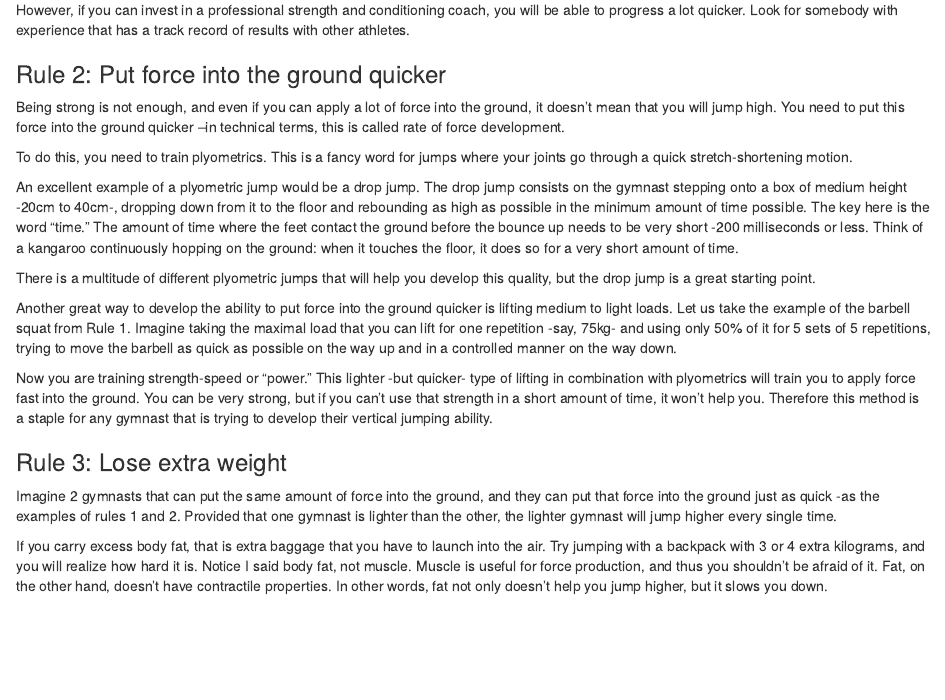
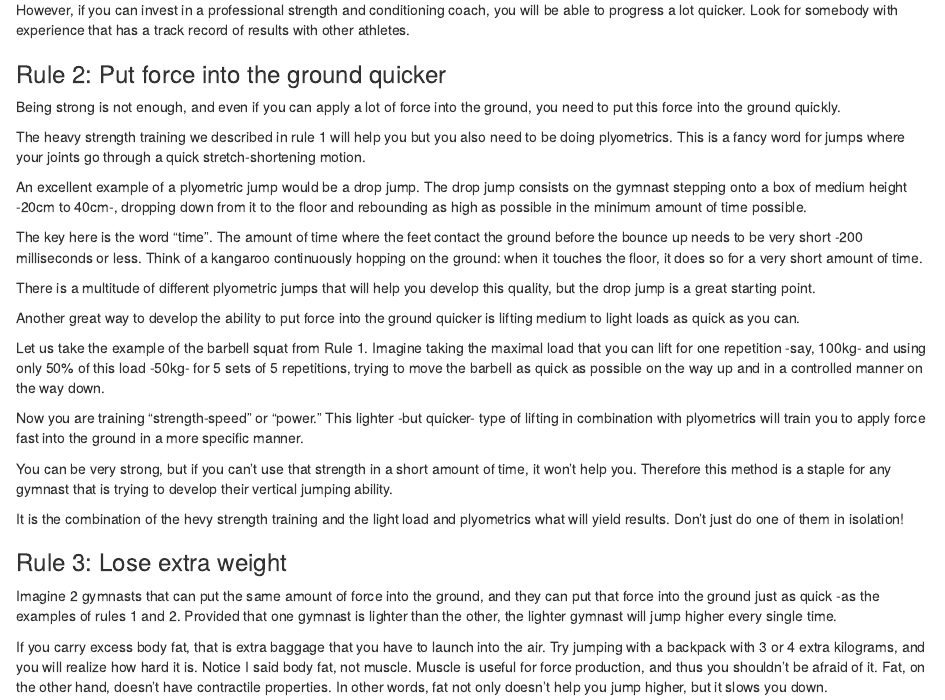
Before and after one commit to SergioNavadijo/entrena_strength, an R Markdown document (content/post/2018-09-27-the-3-rules-of-jumps.Rmd): the page in a window 1100 px wide, from 750 px down. Rendered offline with R 4.5, knitr and Pandoc, with nearby package versions.

Commit message:
updated post jumps

```diff
--- a/content/post/2018-09-27-the-3-rules-of-jumps.Rmd
+++ b/content/post/2018-09-27-the-3-rules-of-jumps.Rmd
@@ -39,21 +39,26 @@ However, if you can invest in a professional strength and conditioning coach, yo
 
 ### Rule 2: Put force into the ground quicker
 
-Being strong is not enough, and even if you can apply a lot of force into the ground, it doesn't mean that you will jump high. You need to put this force into the ground quicker --in technical terms, this is called rate of force development.
+Being strong is not enough, and even if you can apply a lot of force into the ground, you need to put this force into the ground quickly.
 
-To do this, you need to train plyometrics. This is a fancy word for jumps where your joints go through a quick stretch-shortening motion.
+The heavy strength training we described in rule 1 will help you but you also need to be doing plyometrics. This is a fancy word for jumps where your joints go through a quick stretch-shortening motion.
 
 An excellent example of a plyometric jump would be a drop jump. The drop jump consists on the gymnast stepping onto a box of medium height -20cm to 40cm-, dropping down from it to the floor and rebounding as high as possible in the minimum amount of time possible.
-The key here is the word "time." The amount of time where the feet contact the ground before the bounce up needs to be very short -200 milliseconds or less.
-Think of a kangaroo continuously hopping on the ground:  when it touches the floor, it does so for a very short amount of time.
+
+The key here is the word "time". The amount of time where the feet contact the ground before the bounce up needs to be very short -200 milliseconds or less.
+Think of a kangaroo continuously hopping on the ground: when it touches the floor, it does so for a very short amount of time.
 
 There is a multitude of different plyometric jumps that will help you develop this quality, but the drop jump is a great starting point.
 
-Another great way to develop the ability to put force into the ground quicker is lifting medium to light loads.
-Let us take the example of the barbell squat from Rule 1.  Imagine taking the maximal load that you can lift for one repetition -say, 75kg- and using only 50% of it for 5 sets of 5 repetitions, trying to move the barbell as quick as possible on the way up and in a controlled manner on the way down.
+Another great way to develop the ability to put force into the ground quicker is lifting medium to light loads as quick as you can.
 
-Now you are training strength-speed or "power." This lighter -but quicker- type of lifting in combination with plyometrics will train you to apply force fast into the ground.
+Let us take the example of the barbell squat from Rule 1.  Imagine taking the maximal load that you can lift for one repetition -say, 100kg- and using only 50% of this load -50kg- for 5 sets of 5 repetitions, trying to move the barbell as quick as possible on the way up and in a controlled manner on the way down.
+
+Now you are training "strength-speed" or "power." This lighter -but quicker- type of lifting in combination with plyometrics will train you to apply force fast into the ground in a more specific manner.
+
 You can be very strong, but if you can't use that strength in a short amount of time, it won't help you. Therefore this method is a staple for any gymnast that is trying to develop their vertical jumping ability.
+
+It is the combination of the hevy strength training and the light load and plyometrics what will yield results. Don't just do one of them in isolation!
 
 ### Rule 3: Lose extra weight
 
```
Also changed, not shown: content/post/2018-09-27-the-3-rules-of-jumps.html.
